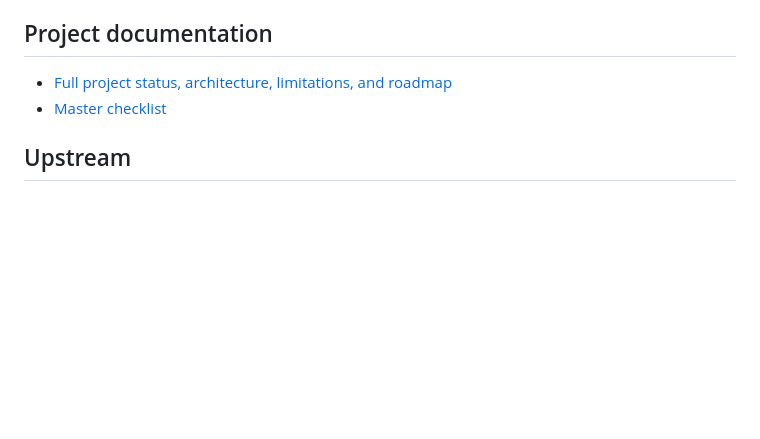
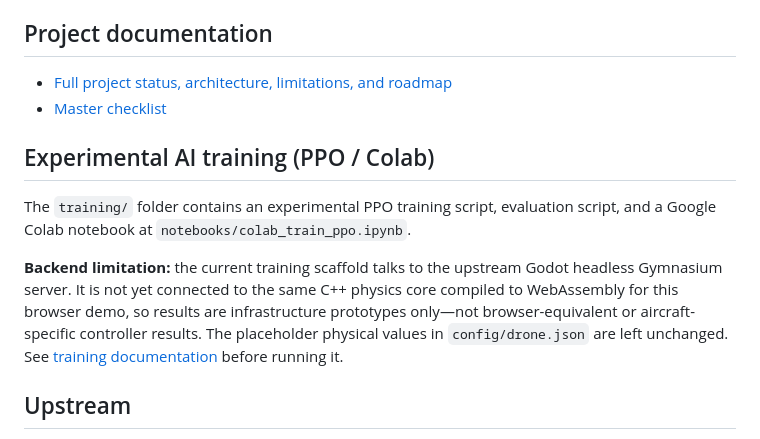
Before and after one commit to samanramezani1377-hub/3d-fly-test, a Markdown page: README.md, the part around the change. Drawn GitHub-style; blank space fills up the shorter version.

Commit message:
Document experimental Colab training and backend limitation

```diff
--- a/README.md
+++ b/README.md
@@ -71,6 +71,12 @@ The browser tier runs Python through Pyodide and is intended for classical/light
 - [Full project status, architecture, limitations, and roadmap](docs/PROJECT_STATUS.md)
 - [Master checklist](docs/CHECKLIST.md)
 
+## Experimental AI training (PPO / Colab)
+
+The `training/` folder contains an experimental PPO training script, evaluation script, and a Google Colab notebook at `notebooks/colab_train_ppo.ipynb`.
+
+**Backend limitation:** the current training scaffold talks to the upstream Godot headless Gymnasium server. It is not yet connected to the same C++ physics core compiled to WebAssembly for this browser demo, so results are infrastructure prototypes only—not browser-equivalent or aircraft-specific controller results. The placeholder physical values in `config/drone.json` are left unchanged. See [training documentation](training/README.md) before running it.
+
 ## Upstream
 
 - [SkySim source](https://github.com/vishwagw/Sky-Sim-drone-simulator-3.0)
```
